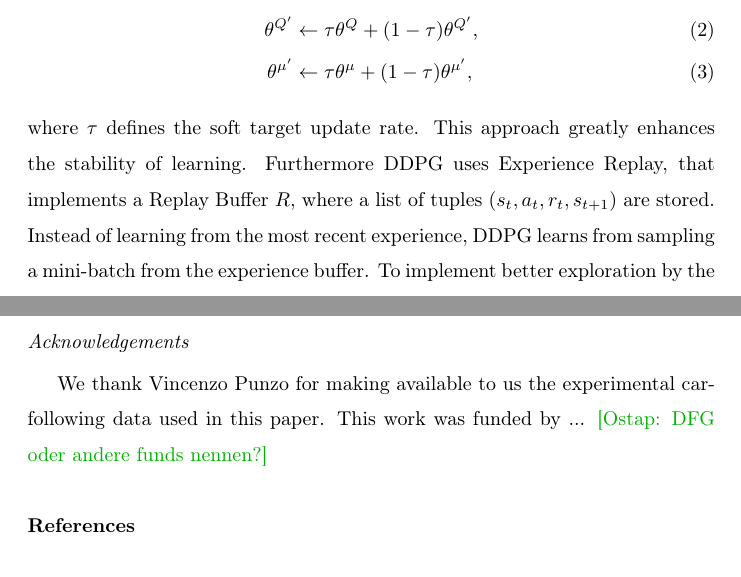
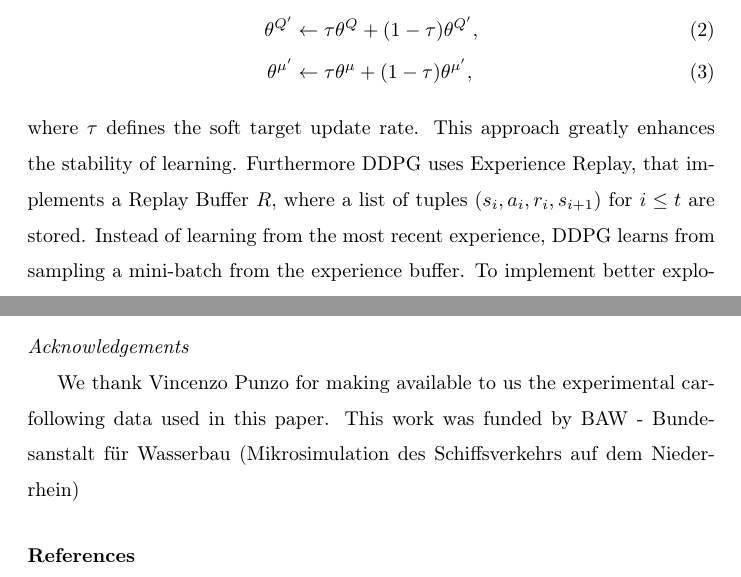
Before and after one commit to MTGermany/RL_vehicles, a LaTeX paper (RL_vehicles.tex): two parts of pages 5 and 26 of 30, joined at a grey line, cut so that both start at the same text. Compiled offline with pdfLaTeX.

Commit message:
some minor changes

```diff
--- a/RL_vehicles.tex
+++ b/RL_vehicles.tex
@@ -236,7 +236,7 @@
 	\end{align}
 	where $\tau$ defines the soft target update rate.
 	This approach greatly enhances the stability of learning.
-	Furthermore DDPG uses Experience Replay, that implements a Replay Buffer $R$, where a list of tuples $\left(s_{t}, a_{t}, r_{t}, s_{t+1}\right)$ are stored. Instead of learning from the most recent experience, DDPG learns from sampling a mini-batch from the experience buffer. To implement better exploration by the actor network, DDPG uses noisy perturbations, specifically an autoregressive process with Gaussian innovations. The entire DDPG algorithm is shown in Algorithm~\ref{alg:ddpg}.
+	Furthermore DDPG uses Experience Replay, that implements a Replay Buffer $R$, where a list of tuples $\left(s_{i}, a_{i}, r_{i}, s_{i+1}\right)$ for $i \le t$ are stored. Instead of learning from the most recent experience, DDPG learns from sampling a mini-batch from the experience buffer. To implement better exploration by the actor network, DDPG uses noisy perturbations, specifically an autoregressive process with Gaussian innovations. The entire DDPG algorithm is shown in Algorithm~\ref{alg:ddpg}.
 
 	\begin{algorithm}
 		\label{alg:ddpg}
@@ -965,8 +965,7 @@
 
 		\subsection*{Acknowledgements}
 		We thank Vincenzo Punzo for making available to us the experimental
-		car-following data used in this paper. This work was funded by ...
-	\martinc{Ostap: DFG oder andere funds nennen?}
+		car-following data used in this paper. This work was funded by BAW - Bundesanstalt für Wasserbau (Mikrosimulation des Schiffsverkehrs auf dem Niederrhein)
 
 
 
```
Also changed, not shown: RL_vehicles.pdf, images/RewardFunc1.png, RL_vehicles.tex (2 more changed lines).
